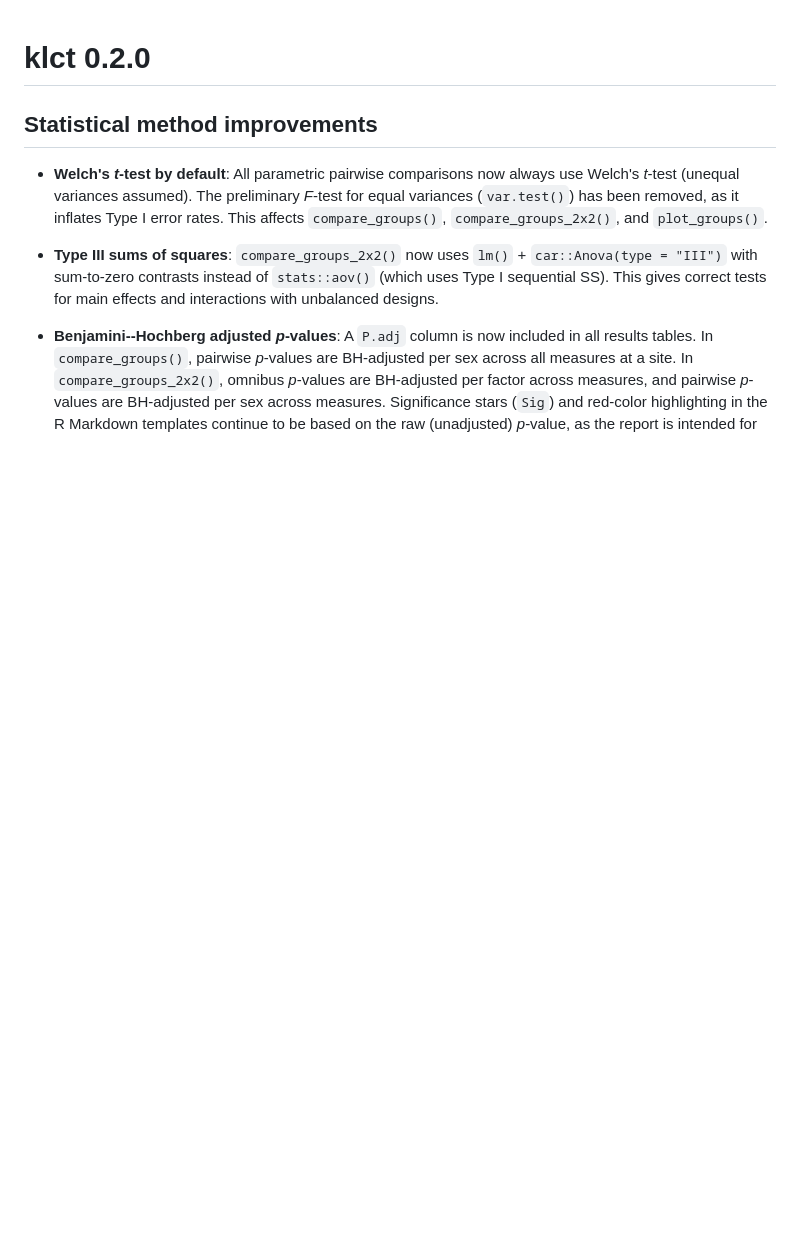
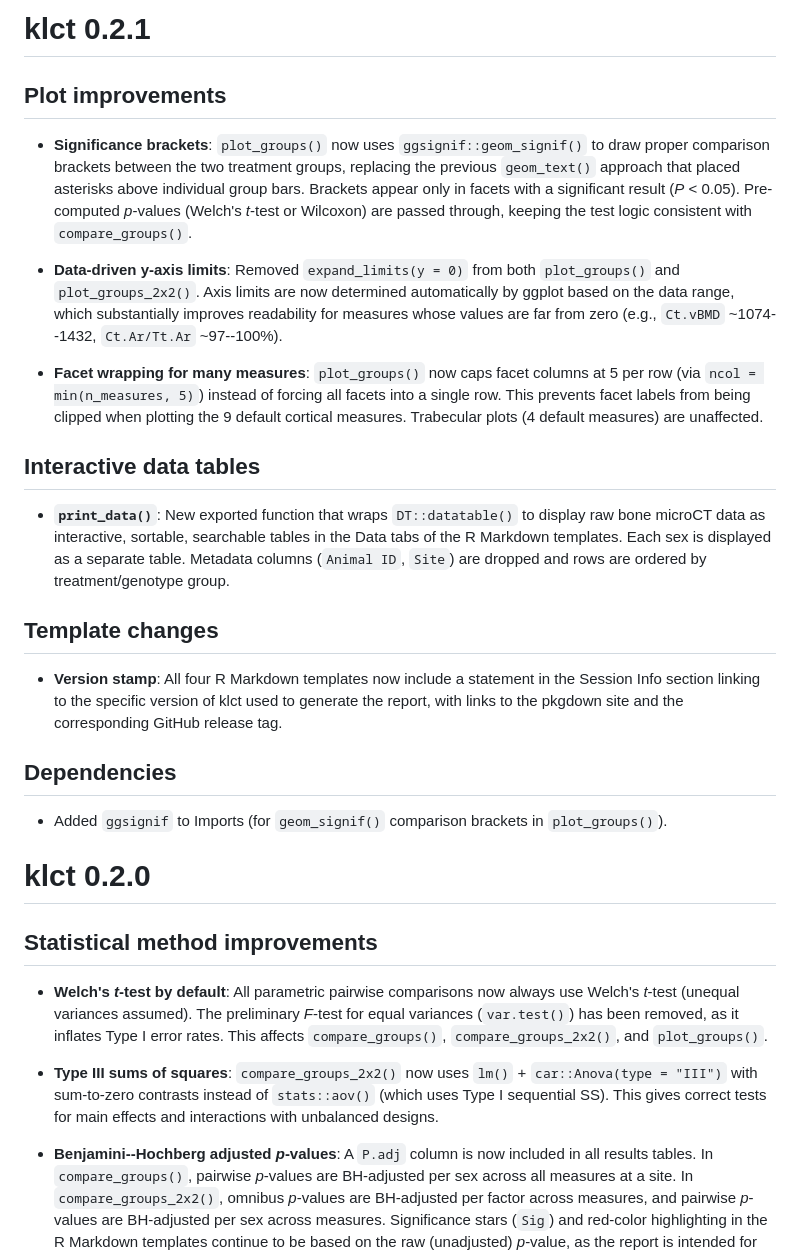
Before and after one commit to KhoslaLab/klct, a Markdown page: NEWS.md, the part around the change. GitHub-like rendering; blank space fills up the shorter version.

```diff
--- a/NEWS.md
+++ b/NEWS.md
@@ -1,3 +1,47 @@
+# klct 0.2.1
+
+## Plot improvements
+
+- **Significance brackets**: `plot_groups()` now uses
+  `ggsignif::geom_signif()` to draw proper comparison brackets between the
+  two treatment groups, replacing the previous `geom_text()` approach that
+  placed asterisks above individual group bars. Brackets appear only in
+  facets with a significant result (*P* < 0.05). Pre-computed *p*-values
+  (Welch's *t*-test or Wilcoxon) are passed through, keeping the test logic
+  consistent with `compare_groups()`.
+
+- **Data-driven y-axis limits**: Removed `expand_limits(y = 0)` from both
+  `plot_groups()` and `plot_groups_2x2()`. Axis limits are now determined
+  automatically by ggplot based on the data range, which substantially
+  improves readability for measures whose values are far from zero (e.g.,
+  `Ct.vBMD` ~1074--1432, `Ct.Ar/Tt.Ar` ~97--100%).
+
+- **Facet wrapping for many measures**: `plot_groups()` now caps facet
+  columns at 5 per row (via `ncol = min(n_measures, 5)`) instead of forcing
+  all facets into a single row. This prevents facet labels from being clipped
+  when plotting the 9 default cortical measures. Trabecular plots (4 default
+  measures) are unaffected.
+
+## Interactive data tables
+
+- **`print_data()`**: New exported function that wraps `DT::datatable()` to
+  display raw bone microCT data as interactive, sortable, searchable tables
+  in the Data tabs of the R Markdown templates. Each sex is displayed as a
+  separate table. Metadata columns (`Animal ID`, `Site`) are dropped and rows
+  are ordered by treatment/genotype group.
+
+## Template changes
+
+- **Version stamp**: All four R Markdown templates now include a statement in
+  the Session Info section linking to the specific version of klct used to
+  generate the report, with links to the pkgdown site and the corresponding
+  GitHub release tag.
+
+## Dependencies
+
+- Added `ggsignif` to Imports (for `geom_signif()` comparison brackets in
+  `plot_groups()`).
+
 # klct 0.2.0
 
 ## Statistical method improvements
```
